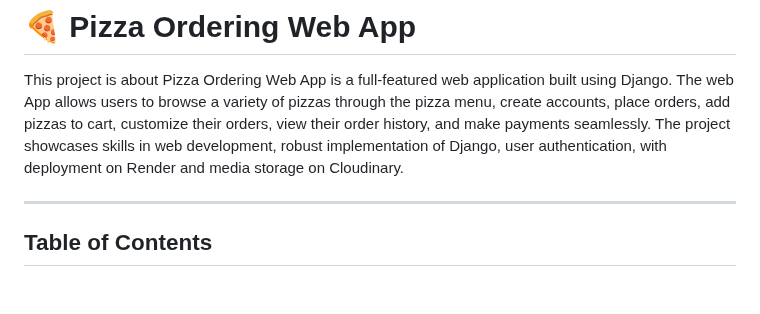
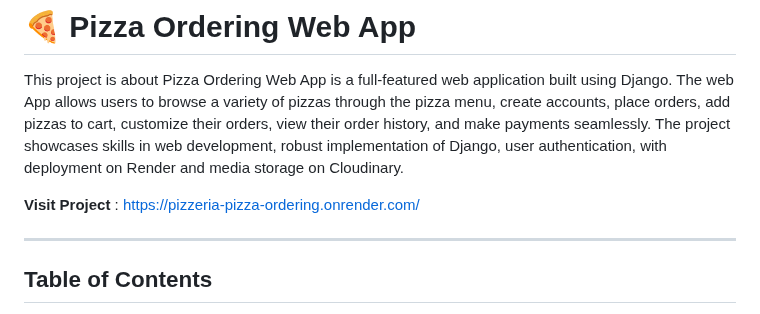
Before and after one commit to sampada109/Pizza_Ordering_WebApp---Django, a Markdown page: README.md, the part around the change. GitHub-like rendering; blank space fills up the shorter version.

```diff
--- a/README.md
+++ b/README.md
@@ -1,6 +1,8 @@
 # 🍕 Pizza Ordering Web App
 
 This project is about Pizza Ordering Web App is a full-featured web application built using Django. The web App allows users to browse a variety of pizzas through the pizza menu, create accounts, place orders, add pizzas to cart, customize their orders, view their order history, and make payments seamlessly. The project showcases skills in web development, robust implementation of Django, user authentication, with deployment on Render and media storage on Cloudinary.
+
+**Visit Project** : https://pizzeria-pizza-ordering.onrender.com/
 
 ---
 
```
